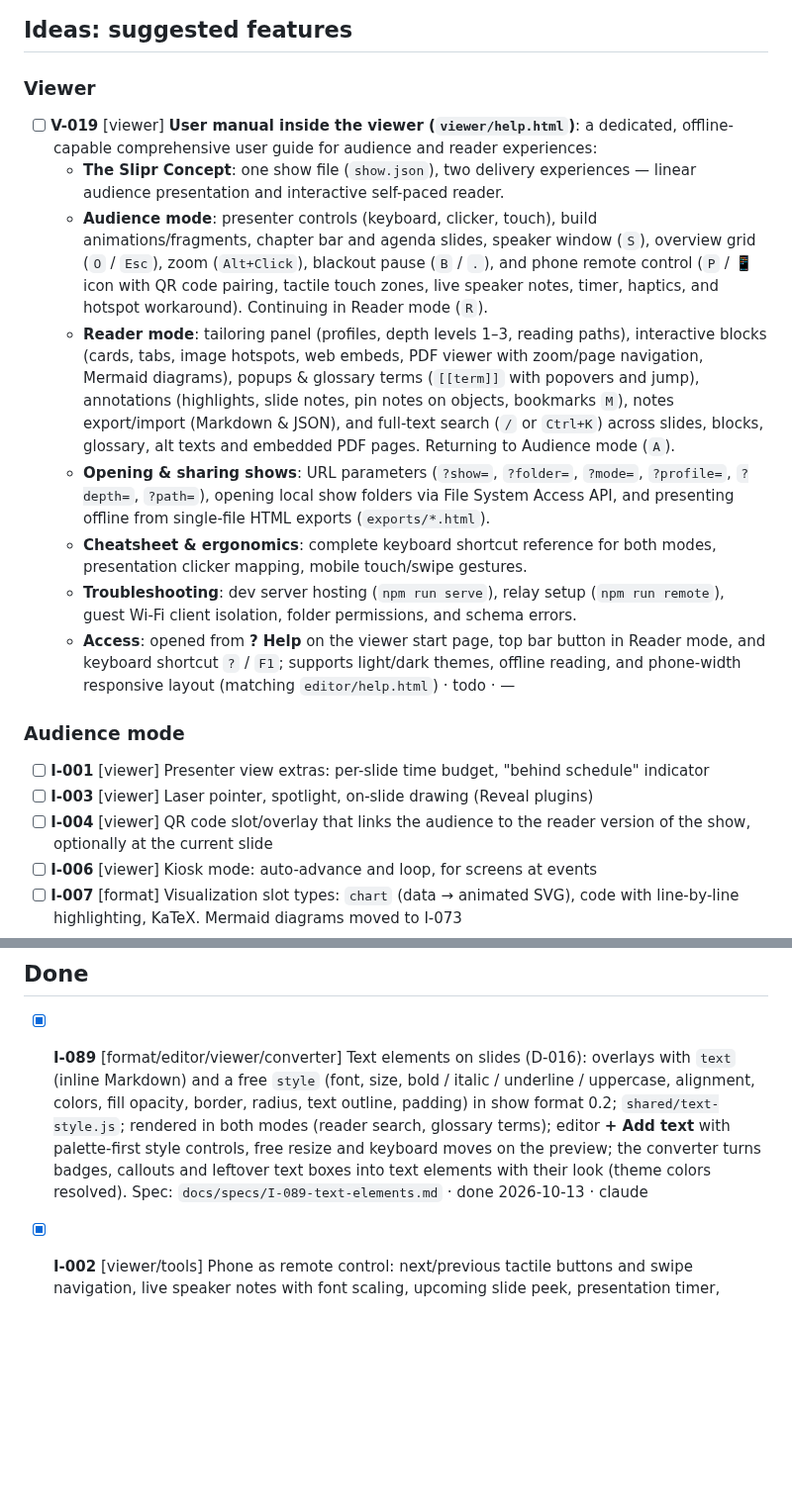
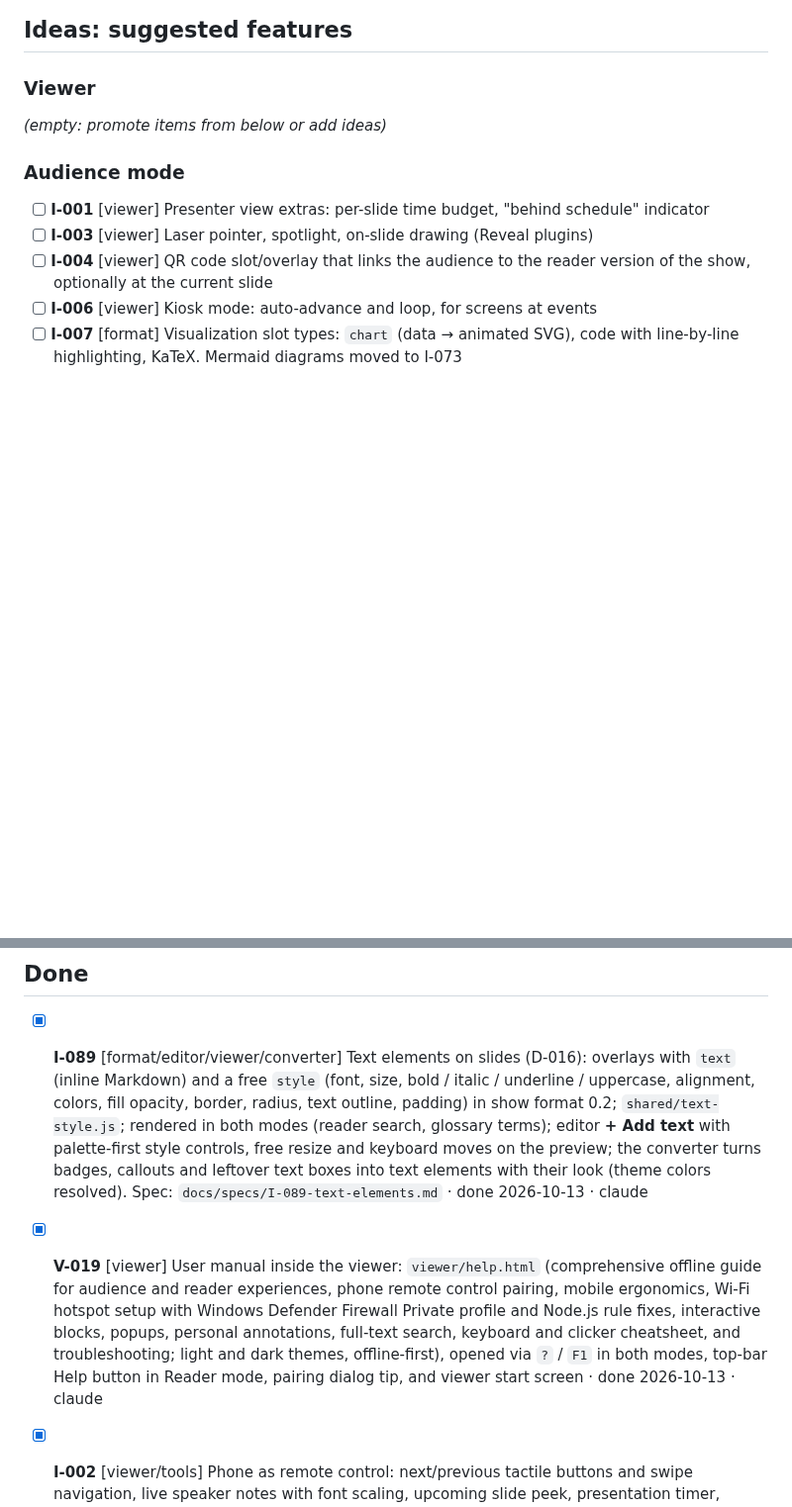
Before and after one commit to lucasjellema/slipr, a Markdown page: BACKLOG.md, 2 parts joined by grey strips. Shown at 99% size. GitHub-like rendering; blank space fills up the shorter version.

Commit message:
V-019 to done

```diff
--- a/BACKLOG.md
+++ b/BACKLOG.md
@@ -56,14 +56,7 @@ Phase 6 items done so far: Mermaid diagrams (I-073), single-file export (I-054,
 ## Ideas: suggested features
 
 ### Viewer
-- [ ] **V-019** [viewer] **User manual inside the viewer (`viewer/help.html`)**: a dedicated, offline-capable comprehensive user guide for audience and reader experiences:
-  - **The Slipr Concept**: one show file (`show.json`), two delivery experiences — linear audience presentation and interactive self-paced reader.
-  - **Audience mode**: presenter controls (keyboard, clicker, touch), build animations/fragments, chapter bar and agenda slides, speaker window (`S`), overview grid (`O` / `Esc`), zoom (`Alt+Click`), blackout pause (`B` / `.`), and phone remote control (`P` / 📱 icon with QR code pairing, tactile touch zones, live speaker notes, timer, haptics, and hotspot workaround). Continuing in Reader mode (`R`).
-  - **Reader mode**: tailoring panel (profiles, depth levels 1–3, reading paths), interactive blocks (cards, tabs, image hotspots, web embeds, PDF viewer with zoom/page navigation, Mermaid diagrams), popups & glossary terms (`[[term]]` with popovers and jump), annotations (highlights, slide notes, pin notes on objects, bookmarks `M`), notes export/import (Markdown & JSON), and full-text search (`/` or `Ctrl+K`) across slides, blocks, glossary, alt texts and embedded PDF pages. Returning to Audience mode (`A`).
-  - **Opening & sharing shows**: URL parameters (`?show=`, `?folder=`, `?mode=`, `?profile=`, `?depth=`, `?path=`), opening local show folders via File System Access API, and presenting offline from single-file HTML exports (`exports/*.html`).
-  - **Cheatsheet & ergonomics**: complete keyboard shortcut reference for both modes, presentation clicker mapping, mobile touch/swipe gestures.
-  - **Troubleshooting**: dev server hosting (`npm run serve`), relay setup (`npm run remote`), guest Wi-Fi client isolation, folder permissions, and schema errors.
-  - **Access**: opened from **? Help** on the viewer start page, top bar button in Reader mode, and keyboard shortcut `?` / `F1`; supports light/dark themes, offline reading, and phone-width responsive layout (matching `editor/help.html`) · todo · —
+*(empty: promote items from below or add ideas)*
 
 ### Audience mode
 - [ ] **I-001** [viewer] Presenter view extras: per-slide time budget, "behind schedule" indicator
@@ -177,6 +170,7 @@ Phase 6 items done so far: Mermaid diagrams (I-073), single-file export (I-054,
 ## Done
 
 - [x] **I-089** [format/editor/viewer/converter] Text elements on slides (D-016): overlays with `text` (inline Markdown) and a free `style` (font, size, bold / italic / underline / uppercase, alignment, colors, fill opacity, border, radius, text outline, padding) in show format 0.2; `shared/text-style.js`; rendered in both modes (reader search, glossary terms); editor **+ Add text** with palette-first style controls, free resize and keyboard moves on the preview; the converter turns badges, callouts and leftover text boxes into text elements with their look (theme colors resolved). Spec: `docs/specs/I-089-text-elements.md` · done 2026-10-13 · claude
+- [x] **V-019** [viewer] User manual inside the viewer: `viewer/help.html` (comprehensive offline guide for audience and reader experiences, phone remote control pairing, mobile ergonomics, Wi-Fi hotspot setup with Windows Defender Firewall Private profile and Node.js rule fixes, interactive blocks, popups, personal annotations, full-text search, keyboard and clicker cheatsheet, and troubleshooting; light and dark themes, offline-first), opened via `?` / `F1` in both modes, top-bar Help button in Reader mode, pairing dialog tip, and viewer start screen · done 2026-10-13 · claude
 - [x] **I-002** [viewer/tools] Phone as remote control: next/previous tactile buttons and swipe navigation, live speaker notes with font scaling, upcoming slide peek, presentation timer, haptic feedback and wake lock, zero-dependency local WebSocket relay (RFC 6455 over Node.js http) with LAN IP discovery, and instant QR-code pairing modal · done 2026-10-12 · claude
 - [x] **I-020** [editor] Autosave draft to IndexedDB with crash recovery: automatic persistence to IndexedDB every 5 s while dirty, flush on tab hide/close, recovery dialog on open with relative timestamps, undoable restoreDraft action, banner fallback, and cleanup on clean save · done 2026-10-12 · claude
 - [x] **I-088** [editor] Dedicated Glossary Editor with deck-aware word completion: split view, search, filters, sorting, real-time deck word autocompletion and unglossaried suggestions drawer, ID rename with show-wide reference rewriting, live Markdown preview, and slide jump navigation · done 2026-10-12 · claude
```
